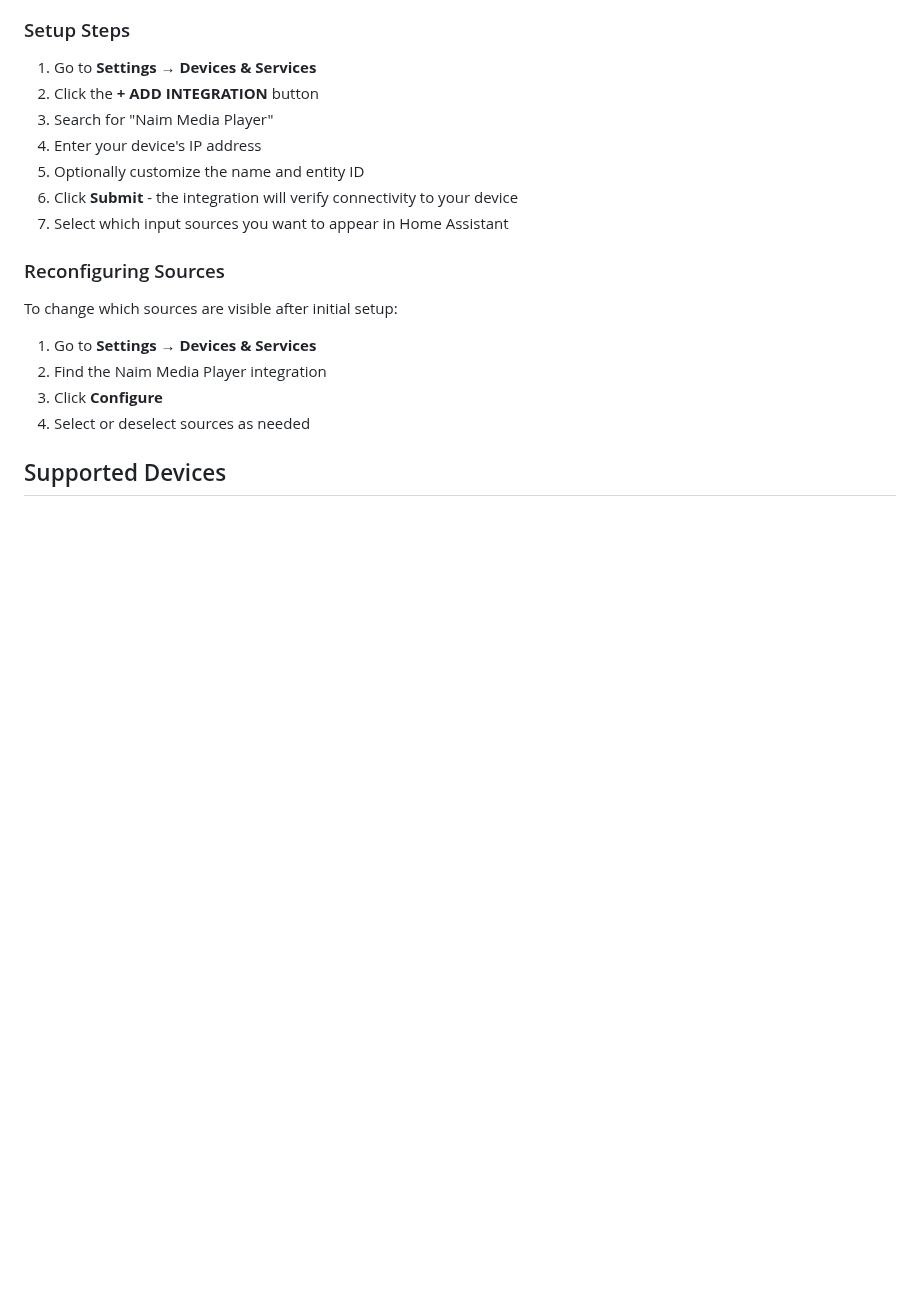
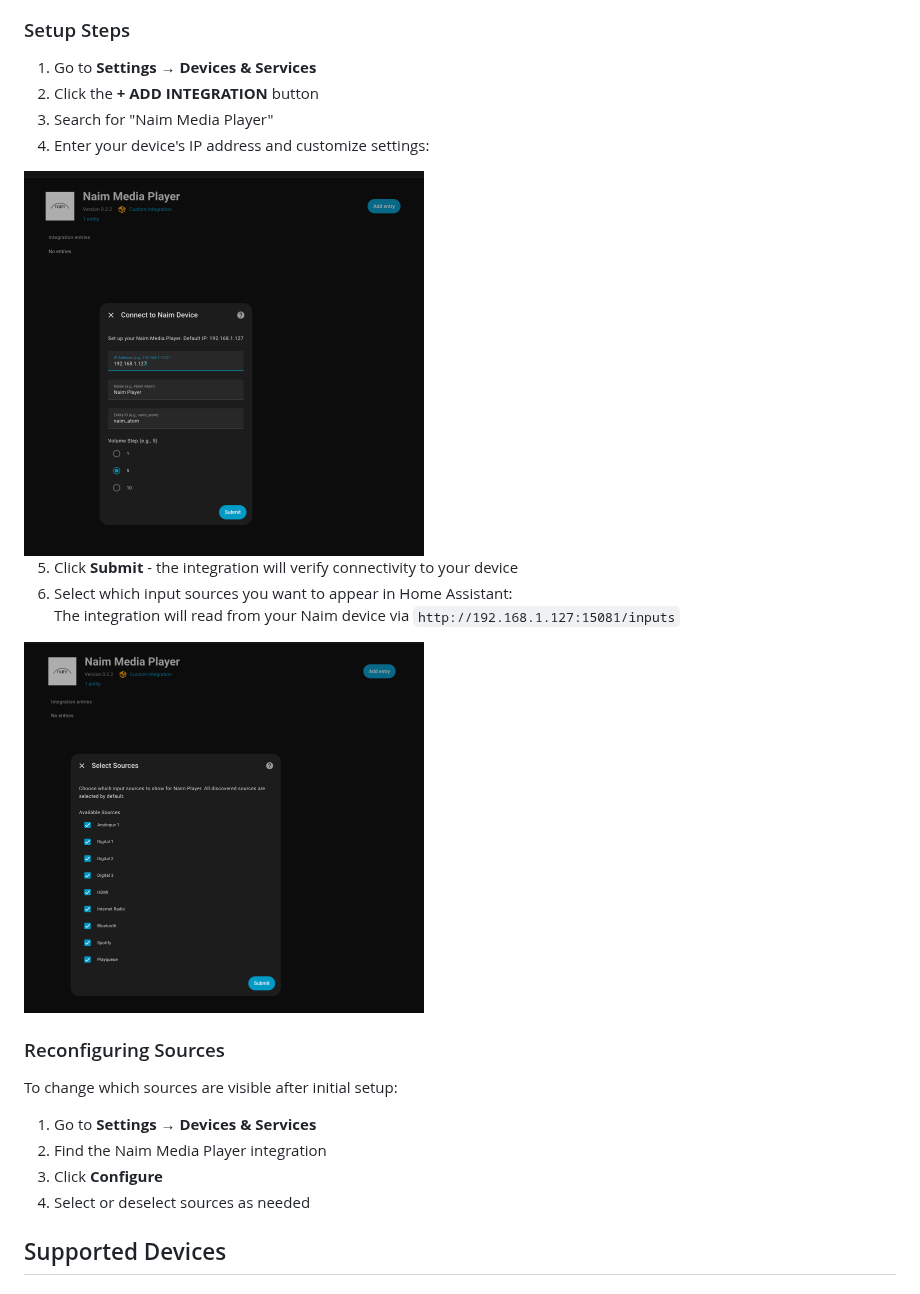
Before and after one commit to jorourke/naim-atom-home-assistant, a Markdown page: README.md, the part around one of its changes. GitHub-like rendering; pictures changed too: images/config-flow-source-selection.png (added), images/config-flow-ui-initial.png (added); blank space fills up the shorter version.

```diff
--- a/README.md
+++ b/README.md
@@ -55,10 +57,15 @@ This integration uses Home Assistant's UI-based configuration flow. No YAML conf
 1. Go to **Settings** → **Devices & Services**
 2. Click the **+ ADD INTEGRATION** button
 3. Search for "Naim Media Player"
-4. Enter your device's IP address
-5. Optionally customize the name and entity ID
-6. Click **Submit** - the integration will verify connectivity to your device
-7. Select which input sources you want to appear in Home Assistant
+4. Enter your device's IP address and customize settings:
+
+<img src="images/config-flow-ui-initial.png" width="400">
+
+5. Click **Submit** - the integration will verify connectivity to your device
+6. Select which input sources you want to appear in Home Assistant:
+   The integration will read from your Naim device via `http://192.168.1.127:15081/inputs`
+
+<img src="images/config-flow-source-selection.png" width="400">
 
 ### Reconfiguring Sources
 
```
Also changed, not shown: other parts of README.md (+25 -2 lines), images/media-player-ui-card-config.png (added), images/media-player-ui-card-live.png (added), images/media_player.png (deleted).
